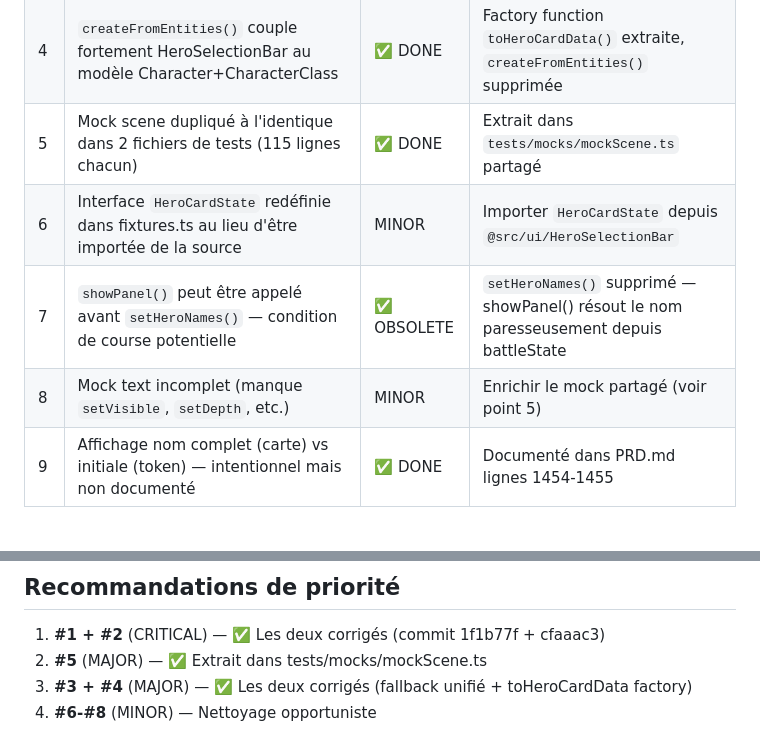
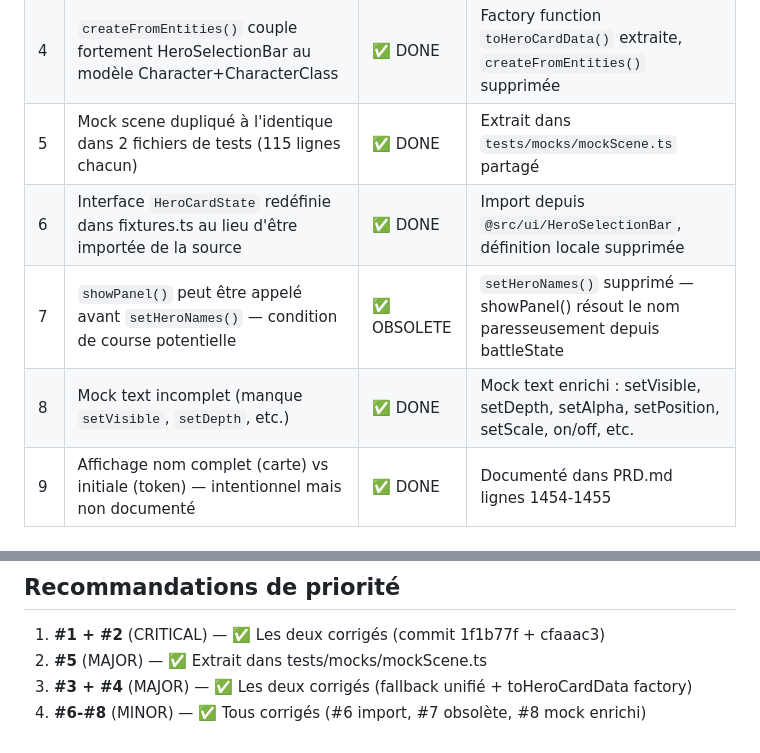
Before and after one commit to Dpothier/tabletop-workshop, a Markdown page: docs/review-8.10-character-names.md, 2 parts joined by grey strips. Rendered like a GitHub page.

Commit message:
docs: mark review issues #6, #8 as done — all 9 issues resolved
Co-Authored-By: Claude Opus 4.6 <noreply@anthropic.com>

```diff
--- a/docs/review-8.10-character-names.md
+++ b/docs/review-8.10-character-names.md
@@ -9,9 +9,9 @@
 | 3 | Fallback incohérent : CharacterVisual tombe sur "P1" mais `Character.getName()` tombe sur l'ID | ✅ DONE | Unifié sur P{index+1} — Character.playerIndex + getName() fallback |
 | 4 | `createFromEntities()` couple fortement HeroSelectionBar au modèle Character+CharacterClass | ✅ DONE | Factory function `toHeroCardData()` extraite, `createFromEntities()` supprimée |
 | 5 | Mock scene dupliqué à l'identique dans 2 fichiers de tests (115 lignes chacun) | ✅ DONE | Extrait dans `tests/mocks/mockScene.ts` partagé |
-| 6 | Interface `HeroCardState` redéfinie dans fixtures.ts au lieu d'être importée de la source | MINOR | Importer `HeroCardState` depuis `@src/ui/HeroSelectionBar` |
+| 6 | Interface `HeroCardState` redéfinie dans fixtures.ts au lieu d'être importée de la source | ✅ DONE | Import depuis `@src/ui/HeroSelectionBar`, définition locale supprimée |
 | 7 | `showPanel()` peut être appelé avant `setHeroNames()` — condition de course potentielle | ✅ OBSOLETE | `setHeroNames()` supprimé — showPanel() résout le nom paresseusement depuis battleState |
-| 8 | Mock text incomplet (manque `setVisible`, `setDepth`, etc.) | MINOR | Enrichir le mock partagé (voir point 5) |
+| 8 | Mock text incomplet (manque `setVisible`, `setDepth`, etc.) | ✅ DONE | Mock text enrichi : setVisible, setDepth, setAlpha, setPosition, setScale, on/off, etc. |
 | 9 | Affichage nom complet (carte) vs initiale (token) — intentionnel mais non documenté | ✅ DONE | Documenté dans PRD.md lignes 1454-1455 |
 
 ## Détails
@@ -72,4 +72,4 @@ Deux stratégies différentes pour le même cas.
 1. **#1 + #2** (CRITICAL) — ✅ Les deux corrigés (commit 1f1b77f + cfaaac3)
 2. **#5** (MAJOR) — ✅ Extrait dans tests/mocks/mockScene.ts
 3. **#3 + #4** (MAJOR) — ✅ Les deux corrigés (fallback unifié + toHeroCardData factory)
-4. **#6-#8** (MINOR) — Nettoyage opportuniste
+4. **#6-#8** (MINOR) — ✅ Tous corrigés (#6 import, #7 obsolète, #8 mock enrichi)
```
